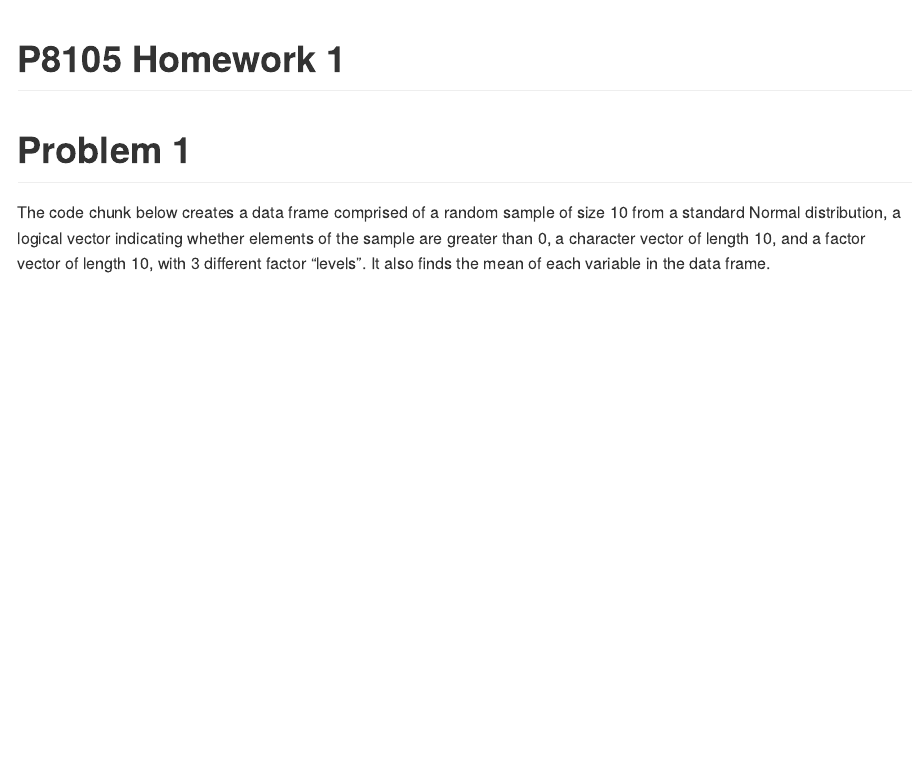
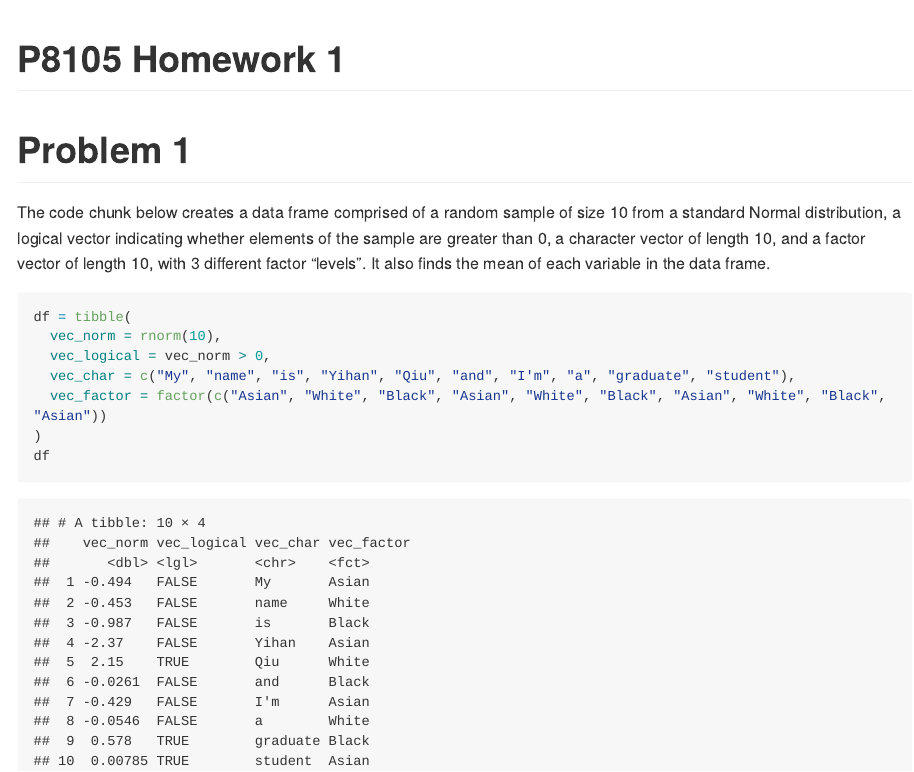
Before and after one commit to Ianqyh/p8105_hw1_yq2321, an R Markdown document (p8105_hw1_yq2321.Rmd): the page in a window 1100 px wide, from its top. The pictures show the output file p8105_hw1_yq2321.md that the author committed with the source, drawn offline in the style of GitHub; long lines of code are wrapped.

Commit message:
add code chunk for the data frame

````diff
--- a/p8105_hw1_yq2321.Rmd
+++ b/p8105_hw1_yq2321.Rmd
@@ -11,3 +11,13 @@ library(tidyverse)
 # Problem 1
 
 The code chunk below creates a data frame comprised of a random sample of size 10 from a standard Normal distribution, a logical vector indicating whether elements of the sample are greater than 0, a character vector of length 10, and a factor vector of length 10, with 3 different factor “levels”. It also finds the mean of each variable in the data frame.
+
+```{r}
+df = tibble(
+  vec_norm = rnorm(10),
+  vec_logical = vec_norm > 0,
+  vec_char = c("My", "name", "is", "Yihan", "Qiu", "and", "I'm", "a", "graduate", "student"),
+  vec_factor = factor(c("Asian", "White", "Black", "Asian", "White", "Black", "Asian", "White", "Black", "Asian"))
+)
+df
+```
````
Also changed, not shown: p8105_hw1_yq2321.md.
